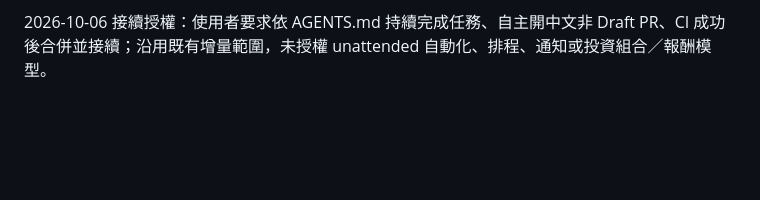
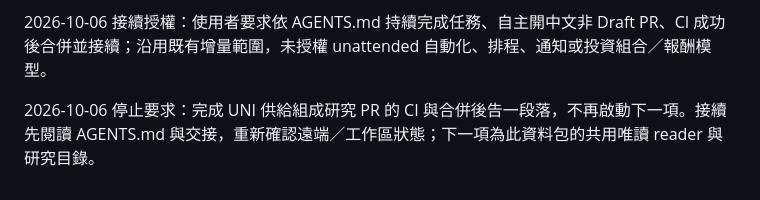
Before and after one commit to yoyoCadence/Blockchain_target_study, a Markdown page: task.md, the part around the change. GitHub-like rendering; blank space fills up the shorter version.

Commit message:
文件：記錄本輪停止點與接續項目
Co-Authored-By: Claude Opus 5.5 <noreply@anthropic.com>

```diff
--- a/task.md
+++ b/task.md
@@ -117,3 +117,5 @@ NEXT/LATER items are intentionally not implemented in this bootstrap.
 2026-10-04 接續授權：使用者已要求繼續完成其他任務，自主開中文非 Draft PR，驗證與 CI 成功後合併；解除上一輪停止要求。先完成 baseline 必要的 UNI 期間語意與價格子項，再依優先順序研究現行估值／可比期間；未授權 unattended 自動化、排程、通知或投資組合模型。
 
 2026-10-06 接續授權：使用者要求依 AGENTS.md 持續完成任務、自主開中文非 Draft PR、CI 成功後合併並接續；沿用既有增量範圍，未授權 unattended 自動化、排程、通知或投資組合／報酬模型。
+
+2026-10-06 停止要求：完成 UNI 供給組成研究 PR 的 CI 與合併後告一段落，不再啟動下一項。接續先閱讀 AGENTS.md 與交接，重新確認遠端／工作區狀態；下一項為此資料包的共用唯讀 reader 與研究目錄。
```
